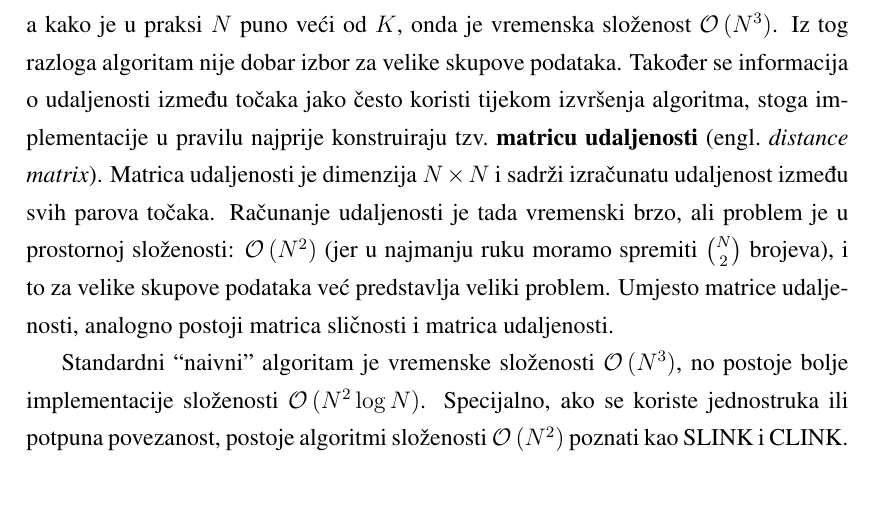
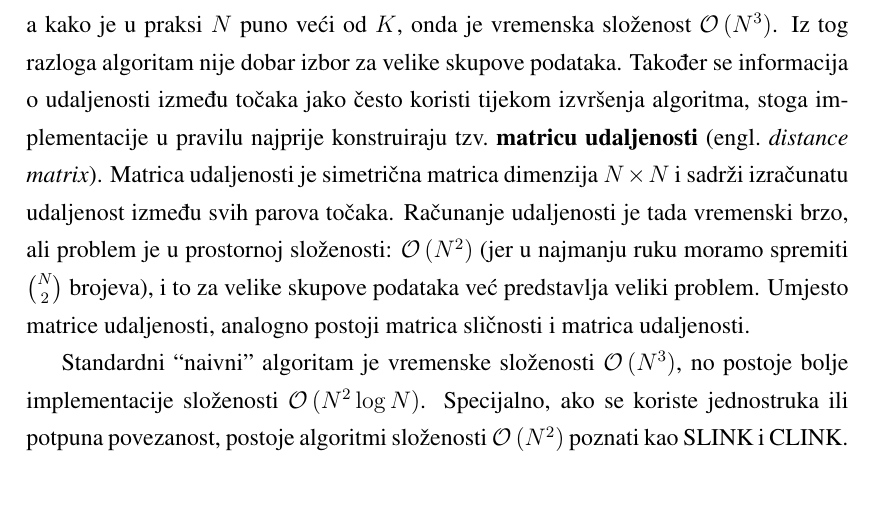
Before and after one commit to tomislavbjelcic/fer-tomislav, a LaTeX thesis (semestar_6/zavrad/teksulja.tex): part of page 20 of 25, cut so that both start at the same text. Compiled offline with pdfLaTeX.

Commit message:
nista jos zasad

```diff
--- a/semestar_6/zavrad/teksulja.tex
+++ b/semestar_6/zavrad/teksulja.tex
@@ -352,7 +352,7 @@ Na donjoj liniji se nalaze oznake svake točke, a na lijevoj liniji se nalazi mj
 \end{figure}
 
 \subsection{Svojstva i složenost algoritma}
-Opisani algoritam daje dobre rezultate, no najveći nedostatak je vremenska i prostorna složenost. Pretpostavimo da se algoritam zaustavlja nakon što je preostalo $K$ grupa. To znači da algoritam u glavnoj petlji radi $N-K$ koraka. Korak u kojem se odlučuje koje dvije grupe spojiti mora proći kroz sve kombinacije grupa, što je vremenske složenosti $\mathcal{O} \left(N^2\right)$. Prema tome, vremenska složenost algoritma je $\mathcal{O} \left(N^2 \left(N-K\right)\right)$, a kako je u praksi $N$ puno veći od $K$, onda je vremenska složenost $\mathcal{O} \left(N^3\right)$. Iz tog razloga algoritam nije dobar izbor za velike skupove podataka. Također se informacija o udaljenosti između točaka jako često koristi tijekom izvršenja algoritma, stoga implementacije u pravilu najprije konstruiraju tzv.\ \textbf{matricu udaljenosti} \engl{distance matrix}. Matrica udaljenosti je dimenzija $N \times N$ i sadrži izračunatu udaljenost između svih parova točaka. Računanje udaljenosti je tada vremenski brzo, ali problem je u prostornoj složenosti: $\mathcal{O} \left(N^2\right)$ (jer u najmanju ruku moramo spremiti ${N}\choose2$ brojeva), i to za velike skupove podataka već predstavlja veliki problem. Umjesto matrice udaljenosti, analogno postoji matrica sličnosti i matrica udaljenosti.
+Opisani algoritam daje dobre rezultate, no najveći nedostatak je vremenska i prostorna složenost. Pretpostavimo da se algoritam zaustavlja nakon što je preostalo $K$ grupa. To znači da algoritam u glavnoj petlji radi $N-K$ koraka. Korak u kojem se odlučuje koje dvije grupe spojiti mora proći kroz sve kombinacije grupa, što je vremenske složenosti $\mathcal{O} \left(N^2\right)$. Prema tome, vremenska složenost algoritma je $\mathcal{O} \left(N^2 \left(N-K\right)\right)$, a kako je u praksi $N$ puno veći od $K$, onda je vremenska složenost $\mathcal{O} \left(N^3\right)$. Iz tog razloga algoritam nije dobar izbor za velike skupove podataka. Također se informacija o udaljenosti između točaka jako često koristi tijekom izvršenja algoritma, stoga implementacije u pravilu najprije konstruiraju tzv.\ \textbf{matricu udaljenosti} \engl{distance matrix}. Matrica udaljenosti je simetrična matrica dimenzija $N \times N$ i sadrži izračunatu udaljenost između svih parova točaka. Računanje udaljenosti je tada vremenski brzo, ali problem je u prostornoj složenosti: $\mathcal{O} \left(N^2\right)$ (jer u najmanju ruku moramo spremiti ${N}\choose2$ brojeva), i to za velike skupove podataka već predstavlja veliki problem. Umjesto matrice udaljenosti, analogno postoji matrica sličnosti i matrica udaljenosti.
 
 Standardni ‘‘naivni’’ algoritam je vremenske složenosti $\mathcal{O} \left(N^3\right)$, no postoje bolje implementacije složenosti $\mathcal{O} \left(N^2 \log N\right)$. Specijalno, ako se koriste jednostruka ili potpuna povezanost, postoje algoritmi složenosti $\mathcal{O} \left(N^2\right)$ poznati kao SLINK i CLINK.
 
```
Also changed, not shown: semestar_6/zavrad/teksulja.tex (2 more changed lines).
